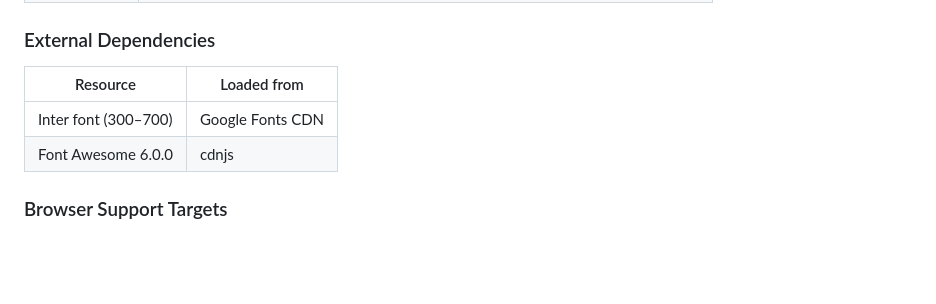
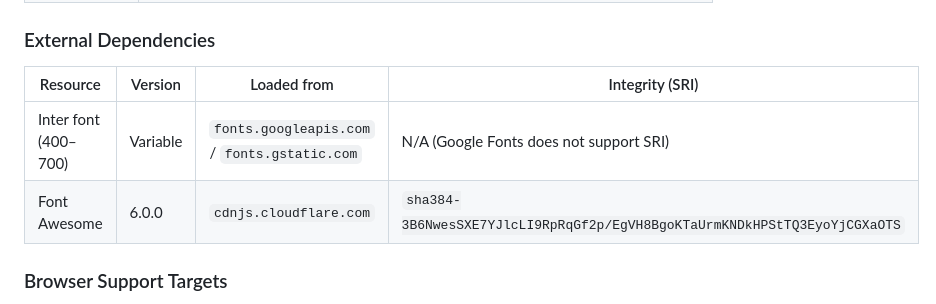
Before and after one commit to bryue/bryue.github.io, a Markdown page: docs/DESIGN.md, the part around the change. GitHub-like rendering; blank space fills up the shorter version.

Commit message:
docs: detail external dependencies with versions and SRI hashes
Co-authored-by: Copilot <223556219+Copilot@users.noreply.github.com>

```diff
--- a/docs/DESIGN.md
+++ b/docs/DESIGN.md
@@ -22,10 +22,10 @@ No build system. Four static files served directly by GitHub Pages:
 
 ### External Dependencies
 
-| Resource | Loaded from |
-|----------|-------------|
-| Inter font (300–700) | Google Fonts CDN |
-| Font Awesome 6.0.0 | cdnjs |
+| Resource | Version | Loaded from | Integrity (SRI) |
+|----------|---------|-------------|-----------------|
+| Inter font (400–700) | Variable | `fonts.googleapis.com` / `fonts.gstatic.com` | N/A (Google Fonts does not support SRI) |
+| Font Awesome | 6.0.0 | `cdnjs.cloudflare.com` | `sha384-3B6NwesSXE7YJlcLI9RpRqGf2p/EgVH8BgoKTaUrmKNDkHPStTQ3EyoYjCGXaOTS` |
 
 ### Browser Support Targets
 
```
